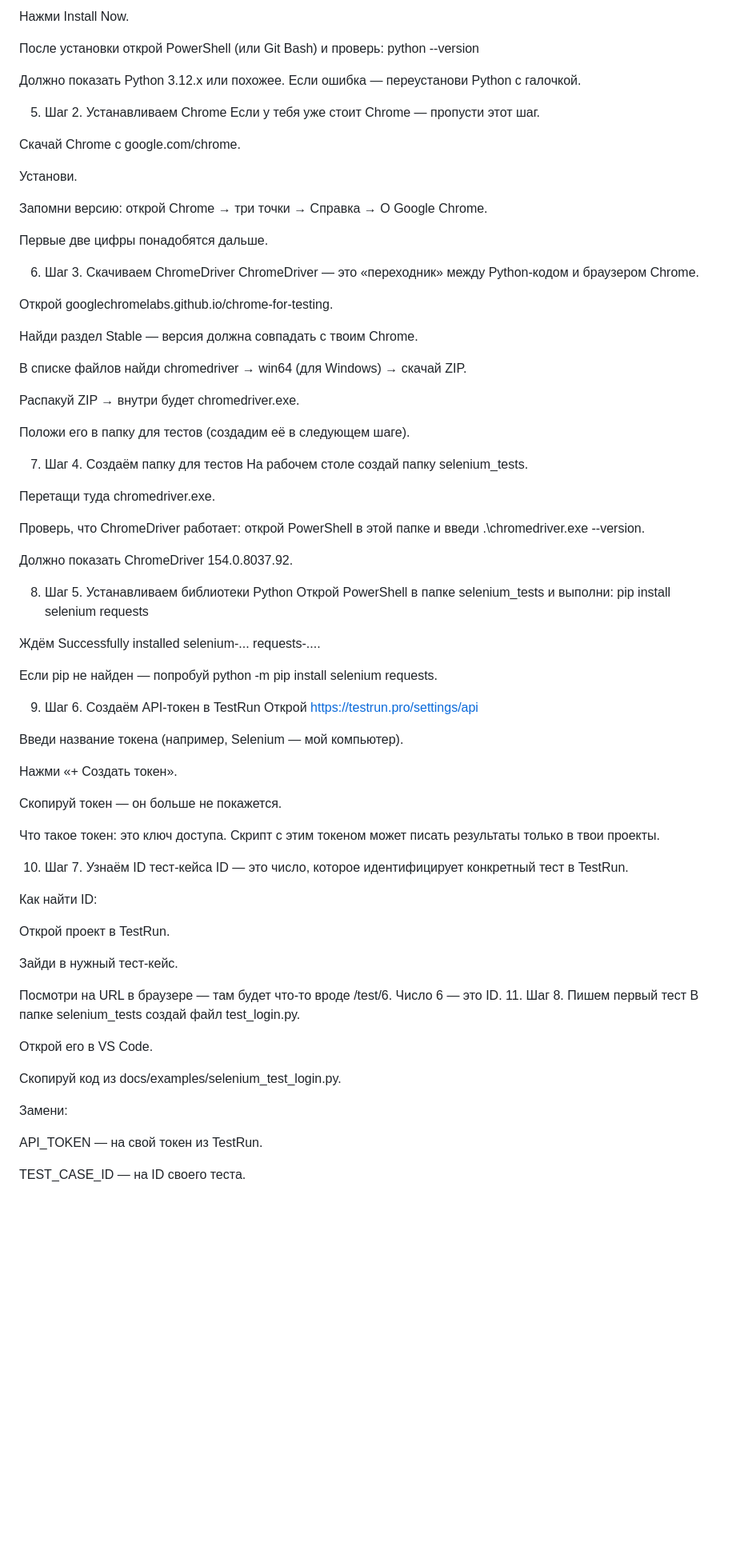
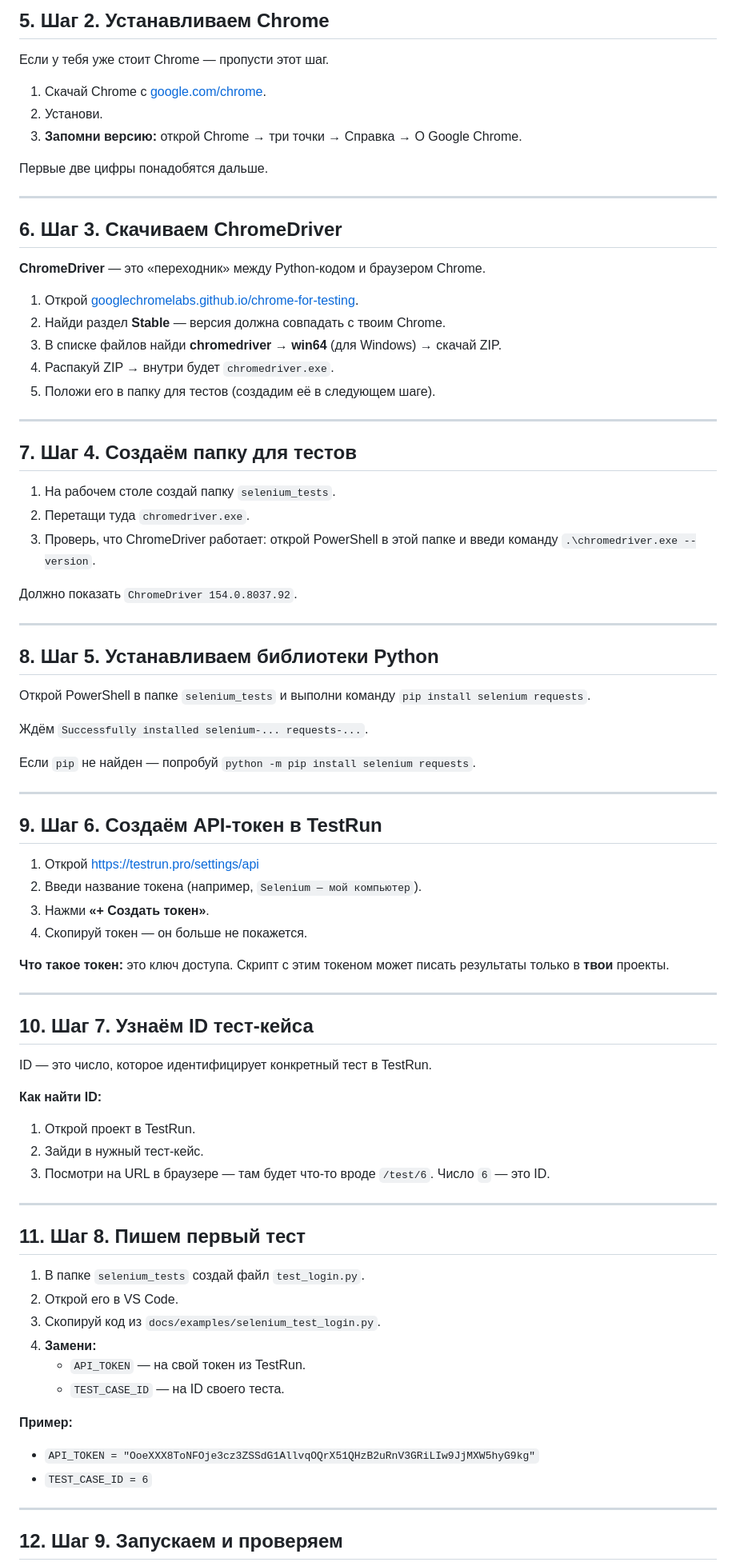
Before and after one commit to 254852bm/test_runner_web, a Markdown page: docs/selenium-guide.md, the part around one of its changes. Shown at 80% size. Drawn GitHub-style; blank space fills up the shorter version.

Commit message:
Документация: полное руководство по Selenium (правильный markdown)

```diff
--- a/docs/selenium-guide.md
+++ b/docs/selenium-guide.md
@@ -82,81 +78,86 @@ Python — это язык программирования, на котором
 
-Нажми Install Now.
+## 5. Шаг 2. Устанавливаем Chrome
 
-После установки открой PowerShell (или Git Bash) и проверь: python --version
-
-Должно показать Python 3.12.x или похожее. Если ошибка — переустанови Python с галочкой.
-
-5. Шаг 2. Устанавливаем Chrome
 Если у тебя уже стоит Chrome — пропусти этот шаг.
 
-Скачай Chrome с google.com/chrome.
-
-Установи.
-
-Запомни версию: открой Chrome → три точки → Справка → О Google Chrome.
+1. Скачай Chrome с [google.com/chrome](https://www.google.com/chrome/).
+2. Установи.
+3. **Запомни версию:** открой Chrome → три точки → Справка → О Google Chrome.
 
 Первые две цифры понадобятся дальше.
 
-6. Шаг 3. Скачиваем ChromeDriver
-ChromeDriver — это «переходник» между Python-кодом и браузером Chrome.
+---
 
-Открой googlechromelabs.github.io/chrome-for-testing.
+## 6. Шаг 3. Скачиваем ChromeDriver
 
-Найди раздел Stable — версия должна совпадать с твоим Chrome.
+**ChromeDriver** — это «переходник» между Python-кодом и браузером Chrome.
 
-В списке файлов найди chromedriver → win64 (для Windows) → скачай ZIP.
+1. Открой [googlechromelabs.github.io/chrome-for-testing](https://googlechromelabs.github.io/chrome-for-testing/).
+2. Найди раздел **Stable** — версия должна совпадать с твоим Chrome.
+3. В списке файлов найди **chromedriver** → **win64** (для Windows) → скачай ZIP.
+4. Распакуй ZIP → внутри будет `chromedriver.exe`.
+5. Положи его в папку для тестов (создадим её в следующем шаге).
 
-Распакуй ZIP → внутри будет chromedriver.exe.
+---
 
-Положи его в папку для тестов (создадим её в следующем шаге).
+## 7. Шаг 4. Создаём папку для тестов
 
-7. Шаг 4. Создаём папку для тестов
-На рабочем столе создай папку selenium_tests.
+1. На рабочем столе создай папку `selenium_tests`.
+2. Перетащи туда `chromedriver.exe`.
+3. Проверь, что ChromeDriver работает: открой PowerShell в этой папке и введи команду `.\chromedriver.exe --version`.
 
-Перетащи туда chromedriver.exe.
+Должно показать `ChromeDriver 154.0.8037.92`.
 
-Проверь, что ChromeDriver работает: открой PowerShell в этой папке и введи .\chromedriver.exe --version.
+---
 
-Должно показать ChromeDriver 154.0.8037.92.
+## 8. Шаг 5. Устанавливаем библиотеки Python
 
-8. Шаг 5. Устанавливаем библиотеки Python
-Открой PowerShell в папке selenium_tests и выполни: pip install selenium requests
+Открой PowerShell в папке `selenium_tests` и выполни команду `pip install selenium requests`.
 
-Ждём Successfully installed selenium-... requests-....
+Ждём `Successfully installed selenium-... requests-...`.
 
-Если pip не найден — попробуй python -m pip install selenium requests.
+Если `pip` не найден — попробуй `python -m pip install selenium requests`.
 
-9. Шаг 6. Создаём API-токен в TestRun
-Открой https://testrun.pro/settings/api
+---
 
-Введи название токена (например, Selenium — мой компьютер).
+## 9. Шаг 6. Создаём API-токен в TestRun
 
-Нажми «+ Создать токен».
+1. Открой https://testrun.pro/settings/api
+2. Введи название токена (например, `Selenium — мой компьютер`).
+3. Нажми **«+ Создать токен»**.
+4. Скопируй токен — он больше не покажется.
 
-Скопируй токен — он больше не покажется.
+**Что такое токен:** это ключ доступа. Скрипт с этим токеном может писать результаты только в **твои** проекты.
 
-Что такое токен: это ключ доступа. Скрипт с этим токеном может писать результаты только в твои проекты.
+---
 
-10. Шаг 7. Узнаём ID тест-кейса
+## 10. Шаг 7. Узнаём ID тест-кейса
+
 ID — это число, которое идентифицирует конкретный тест в TestRun.
 
-Как найти ID:
+**Как найти ID:**
 
-Открой проект в TestRun.
+1. Открой проект в TestRun.
+2. Зайди в нужный тест-кейс.
+3. Посмотри на URL в браузере — там будет что-то вроде `/test/6`. Число `6` — это ID.
 
-Зайди в нужный тест-кейс.
+---
 
-Посмотри на URL в браузере — там будет что-то вроде /test/6. Число 6 — это ID.
-11. Шаг 8. Пишем первый тест
-В папке selenium_tests создай файл test_login.py.
+## 11. Шаг 8. Пишем первый тест
 
-Открой его в VS Code.
+1. В папке `selenium_tests` создай файл `test_login.py`.
+2. Открой его в VS Code.
+3. Скопируй код из `docs/examples/selenium_test_login.py`.
+4. **Замени:**
+   - `API_TOKEN` — на свой токен из TestRun.
+   - `TEST_CASE_ID` — на ID своего теста.
 
-Скопируй код из docs/examples/selenium_test_login.py.
+**Пример:**
 
-Замени:
+- `API_TOKEN = "OoeXXX8ToNFOje3cz3ZSSdG1AllvqOQrX51QHzB2uRnV3GRiLIw9JjMXW5hyG9kg"`
+- `TEST_CASE_ID = 6`
 
-API_TOKEN — на свой токен из TestRun.
+---
 
-TEST_CASE_ID — на ID своего теста.
+## 12. Шаг 9. Запускаем и проверяем
 
```
Also changed, not shown: other parts of docs/selenium-guide.md (+164 -136 lines).
